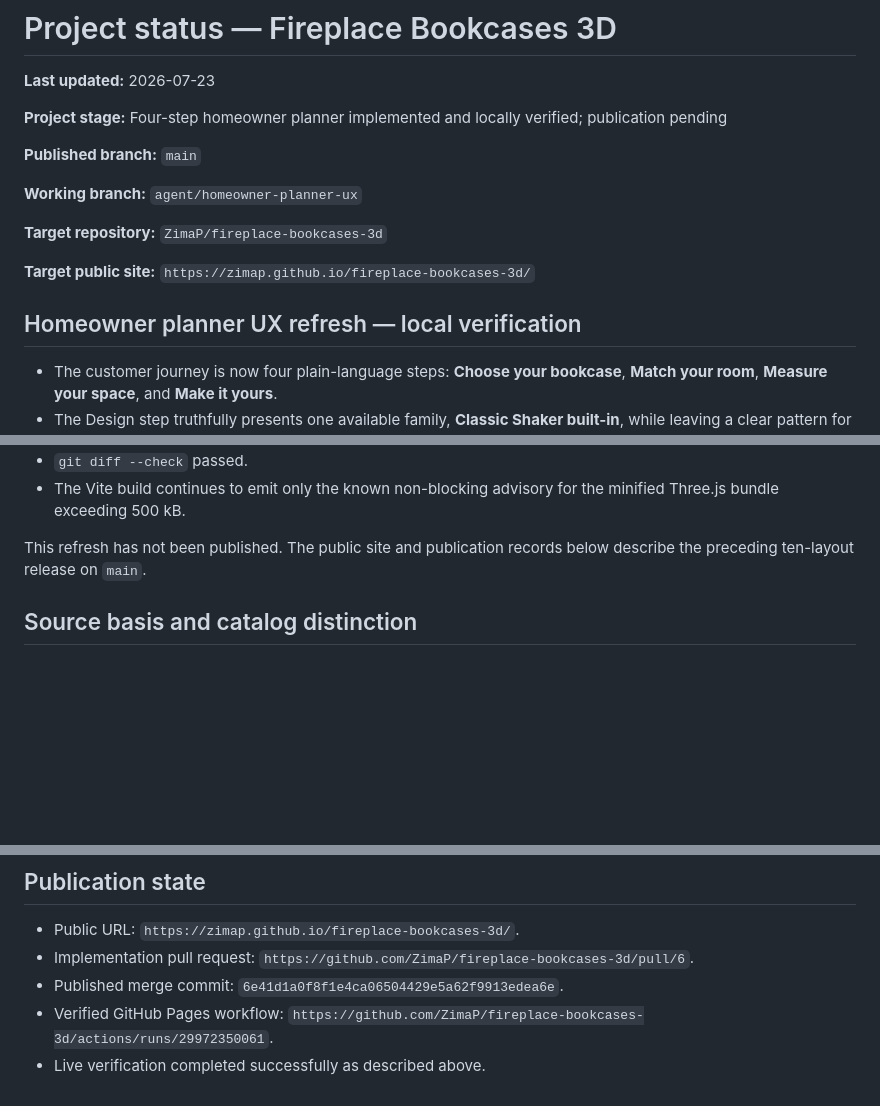
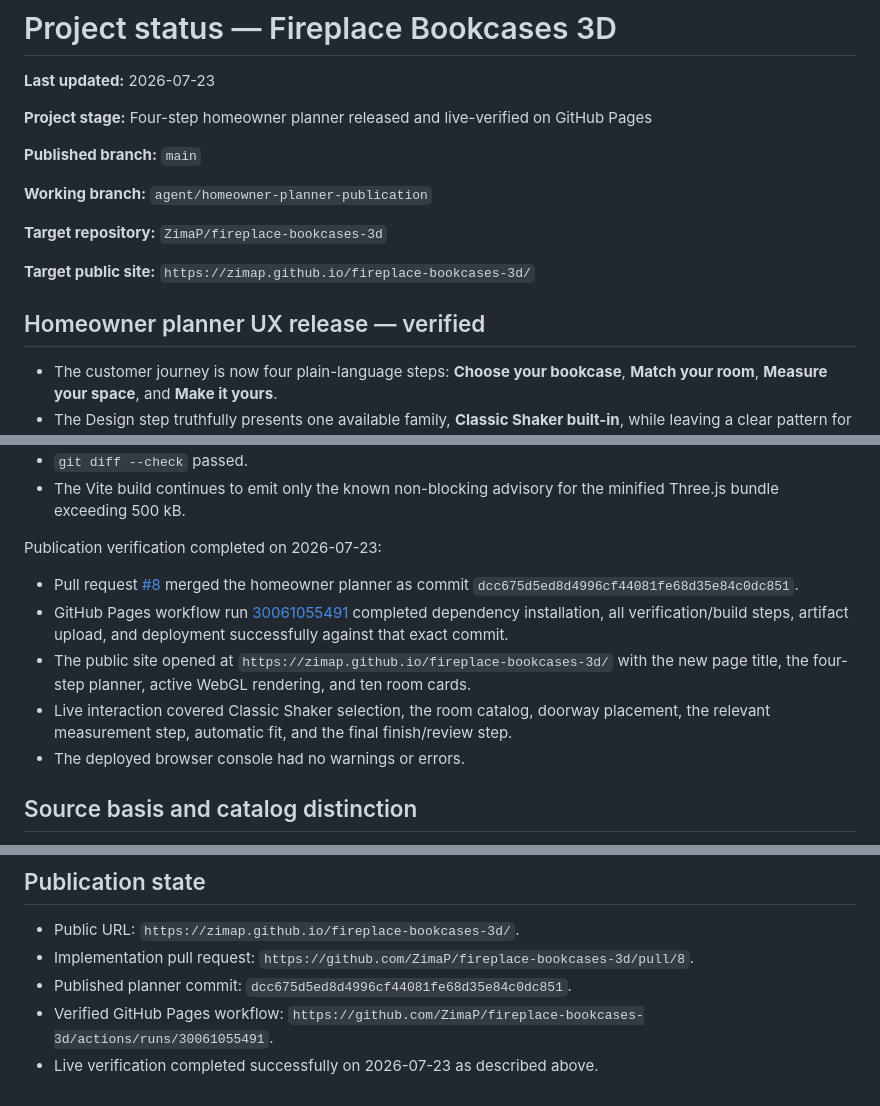
Before and after one commit to ZimaP/fireplace-bookcases-3d, a Markdown page: PROJECT_STATUS.md, 3 parts joined by grey strips. GitHub-like rendering; blank space fills up the shorter version.

```diff
--- a/PROJECT_STATUS.md
+++ b/PROJECT_STATUS.md
@@ -2,17 +2,17 @@
 
 **Last updated:** 2026-07-23
 
-**Project stage:** Four-step homeowner planner implemented and locally verified; publication pending
+**Project stage:** Four-step homeowner planner released and live-verified on GitHub Pages
 
 **Published branch:** `main`
 
-**Working branch:** `agent/homeowner-planner-ux`
+**Working branch:** `agent/homeowner-planner-publication`
 
 **Target repository:** `ZimaP/fireplace-bookcases-3d`
 
 **Target public site:** `https://zimap.github.io/fireplace-bookcases-3d/`
 
-## Homeowner planner UX refresh — local verification
+## Homeowner planner UX release — verified
 
 - The customer journey is now four plain-language steps: **Choose your bookcase**, **Match your room**, **Measure your space**, and **Make it yours**.
 - The Design step truthfully presents one available family, **Classic Shaker built-in**, while leaving a clear pattern for future fully modeled design families.
@@ -41,7 +41,13 @@ Local verification completed on 2026-07-23:
 - `git diff --check` passed.
 - The Vite build continues to emit only the known non-blocking advisory for the minified Three.js bundle exceeding 500 kB.
 
-This refresh has not been published. The public site and publication records below describe the preceding ten-layout release on `main`.
+Publication verification completed on 2026-07-23:
+
+- Pull request [#8](https://github.com/ZimaP/fireplace-bookcases-3d/pull/8) merged the homeowner planner as commit `dcc675d5ed8d4996cf44081fe68d35e84c0dc851`.
+- GitHub Pages workflow run [30061055491](https://github.com/ZimaP/fireplace-bookcases-3d/actions/runs/30061055491) completed dependency installation, all verification/build steps, artifact upload, and deployment successfully against that exact commit.
+- The public site opened at `https://zimap.github.io/fireplace-bookcases-3d/` with the new page title, the four-step planner, active WebGL rendering, and ten room cards.
+- Live interaction covered Classic Shaker selection, the room catalog, doorway placement, the relevant measurement step, automatic fit, and the final finish/review step.
+- The deployed browser console had no warnings or errors.
 
 ## Source basis and catalog distinction
 
@@ -159,7 +165,7 @@ Door swings, hardware clearances, electrical outlets, switches, HVAC/radiators,
 ## Publication state
 
 - Public URL: `https://zimap.github.io/fireplace-bookcases-3d/`.
-- Implementation pull request: `https://github.com/ZimaP/fireplace-bookcases-3d/pull/6`.
-- Published merge commit: `6e41d1a0f8f1e4ca06504429e5a62f9913edea6e`.
-- Verified GitHub Pages workflow: `https://github.com/ZimaP/fireplace-bookcases-3d/actions/runs/29972350061`.
-- Live verification completed successfully as described above.
+- Implementation pull request: `https://github.com/ZimaP/fireplace-bookcases-3d/pull/8`.
+- Published planner commit: `dcc675d5ed8d4996cf44081fe68d35e84c0dc851`.
+- Verified GitHub Pages workflow: `https://github.com/ZimaP/fireplace-bookcases-3d/actions/runs/30061055491`.
+- Live verification completed successfully on 2026-07-23 as described above.
```
Also changed, not shown: other parts of PROJECT_STATUS.md (+1 -1 lines), CODEX_HANDOFF.md (+8 -8 lines), README.md (+4 -4 lines).
